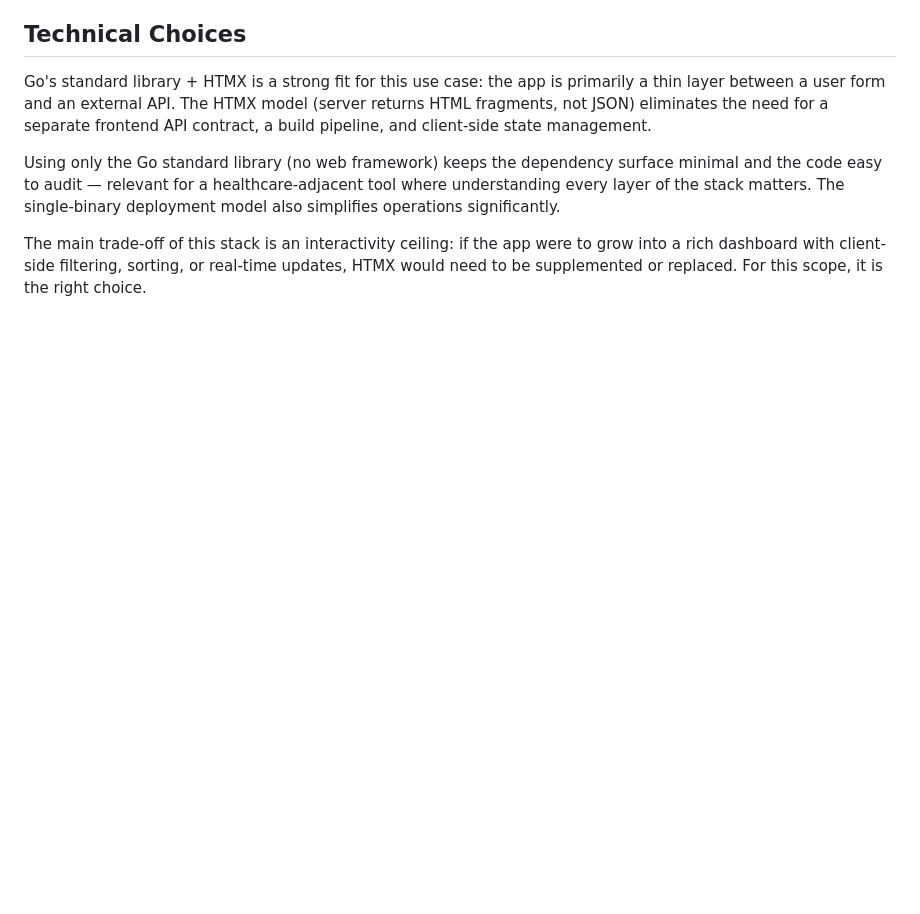
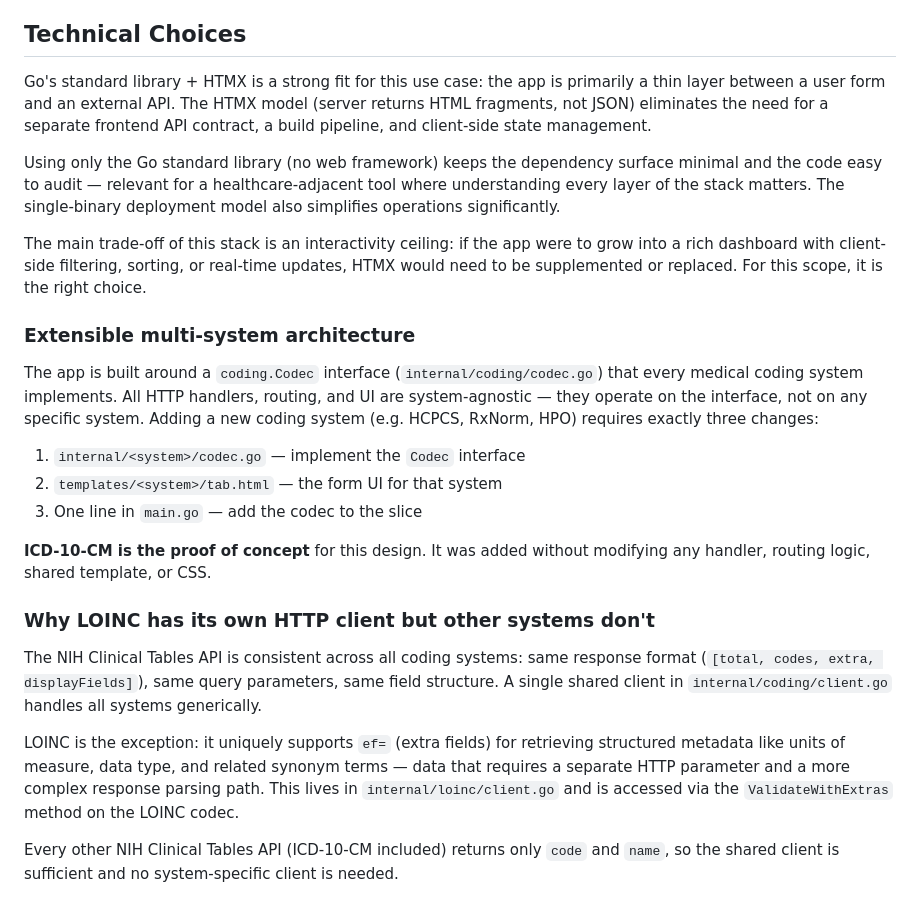
Before and after one commit to roncofaber/loinc-validator, a Markdown page: README.md, the part around the change. Drawn GitHub-style; blank space fills up the shorter version.

Commit message:
docs: explain extensible Codec architecture and why LOINC has its own client

```diff
--- a/README.md
+++ b/README.md
@@ -147,3 +147,21 @@ Go's standard library + HTMX is a strong fit for this use case: the app is prima
 Using only the Go standard library (no web framework) keeps the dependency surface minimal and the code easy to audit — relevant for a healthcare-adjacent tool where understanding every layer of the stack matters. The single-binary deployment model also simplifies operations significantly.
 
 The main trade-off of this stack is an interactivity ceiling: if the app were to grow into a rich dashboard with client-side filtering, sorting, or real-time updates, HTMX would need to be supplemented or replaced. For this scope, it is the right choice.
+
+### Extensible multi-system architecture
+
+The app is built around a `coding.Codec` interface (`internal/coding/codec.go`) that every medical coding system implements. All HTTP handlers, routing, and UI are system-agnostic — they operate on the interface, not on any specific system. Adding a new coding system (e.g. HCPCS, RxNorm, HPO) requires exactly three changes:
+
+1. `internal/<system>/codec.go` — implement the `Codec` interface
+2. `templates/<system>/tab.html` — the form UI for that system
+3. One line in `main.go` — add the codec to the slice
+
+**ICD-10-CM is the proof of concept** for this design. It was added without modifying any handler, routing logic, shared template, or CSS.
+
+### Why LOINC has its own HTTP client but other systems don't
+
+The NIH Clinical Tables API is consistent across all coding systems: same response format (`[total, codes, extra, displayFields]`), same query parameters, same field structure. A single shared client in `internal/coding/client.go` handles all systems generically.
+
+LOINC is the exception: it uniquely supports `ef=` (extra fields) for retrieving structured metadata like units of measure, data type, and related synonym terms — data that requires a separate HTTP parameter and a more complex response parsing path. This lives in `internal/loinc/client.go` and is accessed via the `ValidateWithExtras` method on the LOINC codec.
+
+Every other NIH Clinical Tables API (ICD-10-CM included) returns only `code` and `name`, so the shared client is sufficient and no system-specific client is needed.
```
